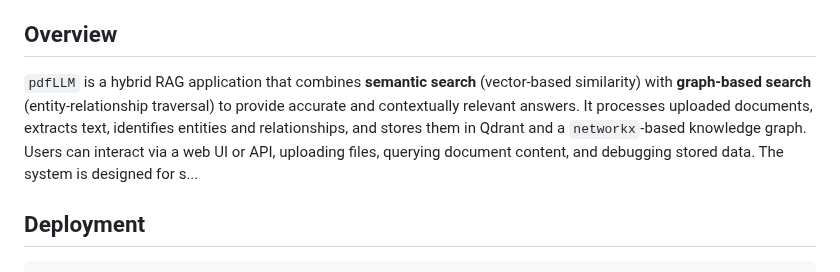
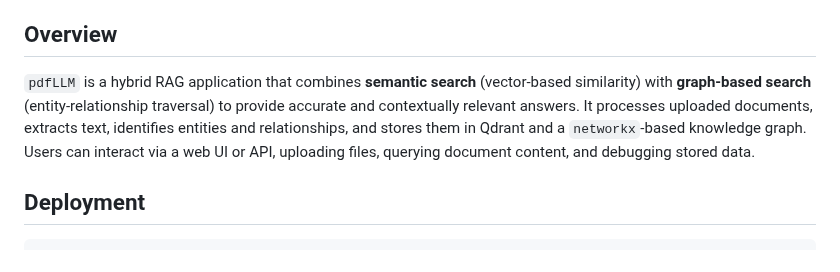
Before and after one commit to ikantkode/pdfLLM, a Markdown page: README.md, the part around the change. Rendered like a GitHub page.

Commit message:
Instructions update.

```diff
--- a/README.md
+++ b/README.md
@@ -4,7 +4,7 @@
 
 ## Overview
 
-`pdfLLM` is a hybrid RAG application that combines **semantic search** (vector-based similarity) with **graph-based search** (entity-relationship traversal) to provide accurate and contextually relevant answers. It processes uploaded documents, extracts text, identifies entities and relationships, and stores them in Qdrant and a `networkx`-based knowledge graph. Users can interact via a web UI or API, uploading files, querying document content, and debugging stored data. The system is designed for s...
+`pdfLLM` is a hybrid RAG application that combines **semantic search** (vector-based similarity) with **graph-based search** (entity-relationship traversal) to provide accurate and contextually relevant answers. It processes uploaded documents, extracts text, identifies entities and relationships, and stores them in Qdrant and a `networkx`-based knowledge graph. Users can interact via a web UI or API, uploading files, querying document content, and debugging stored data.
 
 ## Deployment
 
```
